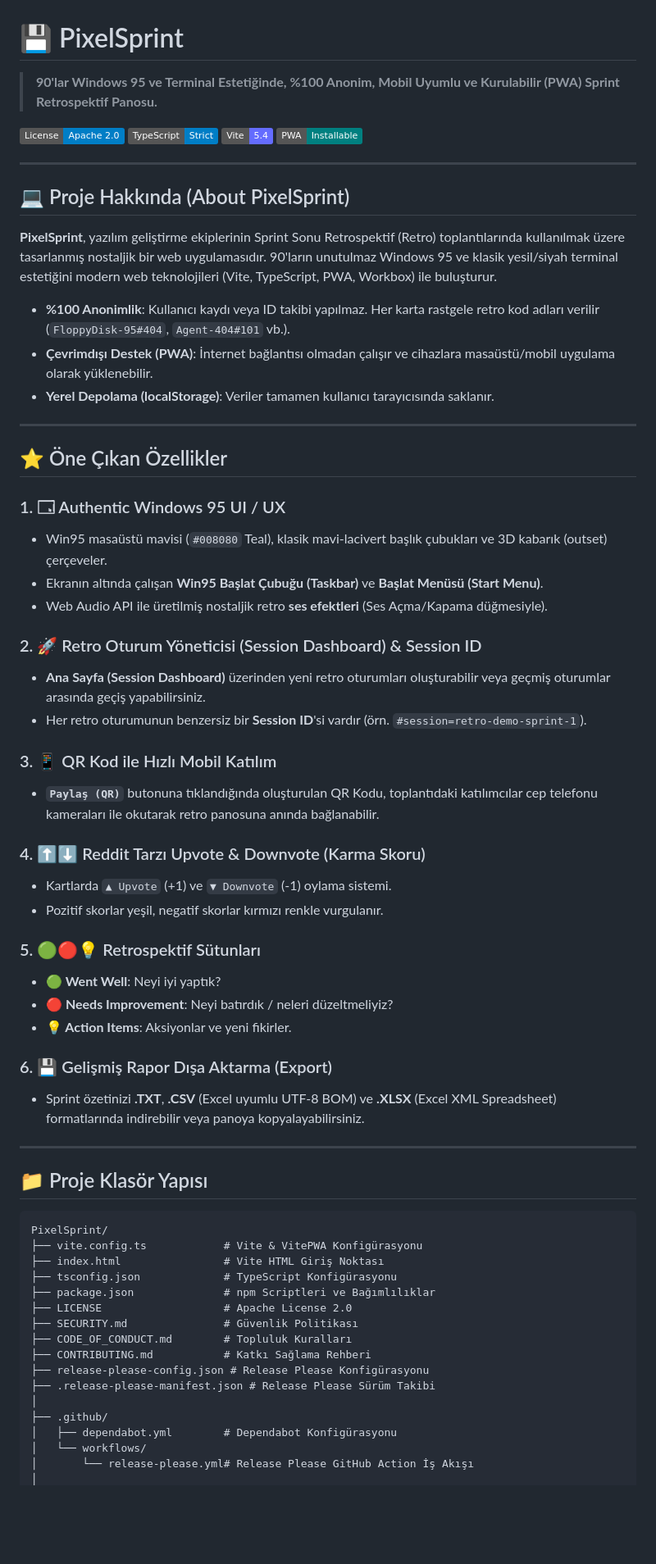
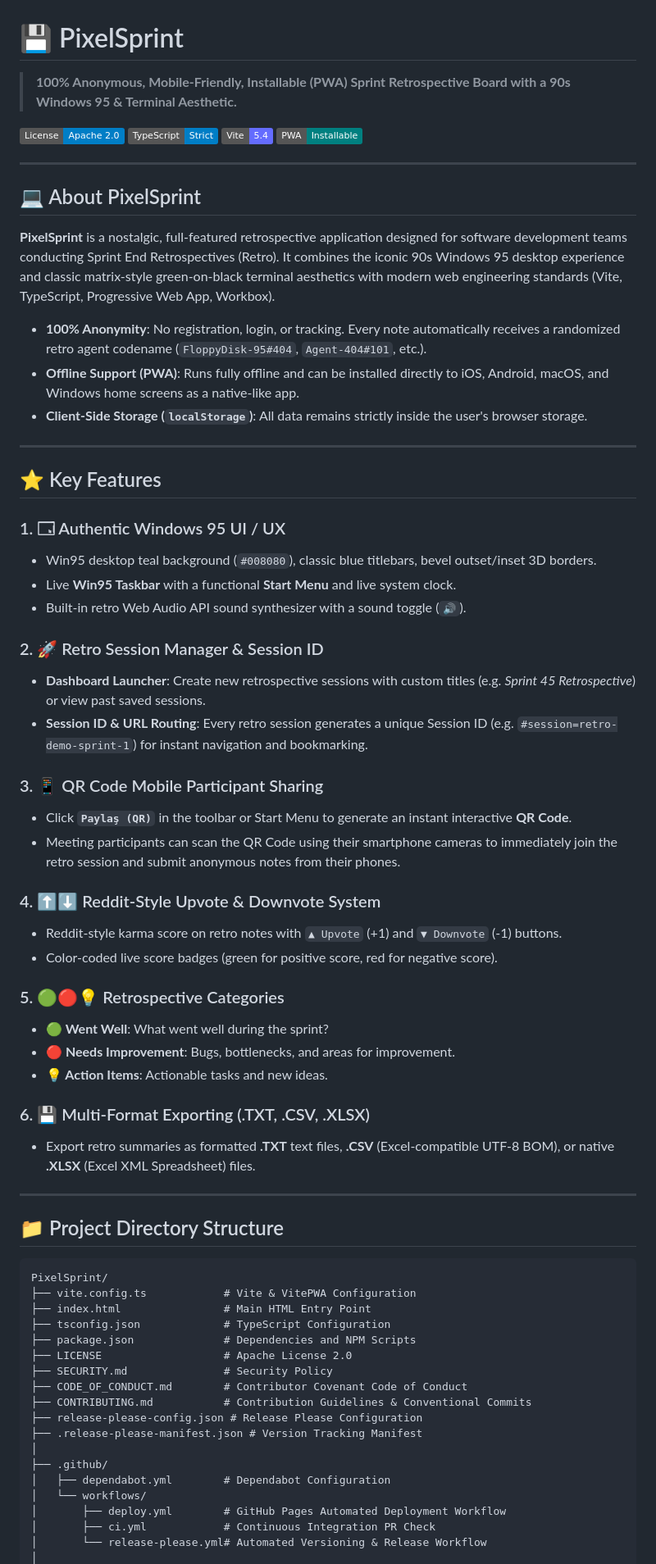
Before and after one commit to AtaCanYmc/PixelSprint, a Markdown page: README.md, the part around one of its changes. Shown at 82% size. Rendered like a GitHub page; badges without logos; blank space fills up the shorter version.

Commit message:
docs: update README for improved clarity and English localization

````diff
--- a/README.md
+++ b/README.md
@@ -1,6 +1,6 @@
 # 💾 PixelSprint
 
-> **90'lar Windows 95 ve Terminal Estetiğinde, %100 Anonim, Mobil Uyumlu ve Kurulabilir (PWA) Sprint Retrospektif Panosu.**
+> **100% Anonymous, Mobile-Friendly, Installable (PWA) Sprint Retrospective Board with a 90s Windows 95 & Terminal Aesthetic.**
 
 [![License: Apache 2.0](https://img.shields.io/badge/License-Apache_2.0-blue.svg)](LICENSE)
 [![TypeScript](https://img.shields.io/badge/TypeScript-Strict-blue?logo=typescript)](https://www.typescriptlang.org/)
@@ -9,61 +9,64 @@
 
 ---
 
-## 💻 Proje Hakkında (About PixelSprint)
+## 💻 About PixelSprint
 
-**PixelSprint**, yazılım geliştirme ekiplerinin Sprint Sonu Retrospektif (Retro) toplantılarında kullanılmak üzere tasarlanmış nostaljik bir web uygulamasıdır. 90'ların unutulmaz Windows 95 ve klasik yesil/siyah terminal estetiğini modern web teknolojileri (Vite, TypeScript, PWA, Workbox) ile buluşturur.
+**PixelSprint** is a nostalgic, full-featured retrospective application designed for software development teams conducting Sprint End Retrospectives (Retro). It combines the iconic 90s Windows 95 desktop experience and classic matrix-style green-on-black terminal aesthetics with modern web engineering standards (Vite, TypeScript, Progressive Web App, Workbox).
 
-- **%100 Anonimlik**: Kullanıcı kaydı veya ID takibi yapılmaz. Her karta rastgele retro kod adları verilir (`FloppyDisk-95#404`, `Agent-404#101` vb.).
-- **Çevrimdışı Destek (PWA)**: İnternet bağlantısı olmadan çalışır ve cihazlara masaüstü/mobil uygulama olarak yüklenebilir.
-- **Yerel Depolama (localStorage)**: Veriler tamamen kullanıcı tarayıcısında saklanır.
+- **100% Anonymity**: No registration, login, or tracking. Every note automatically receives a randomized retro agent codename (`FloppyDisk-95#404`, `Agent-404#101`, etc.).
+- **Offline Support (PWA)**: Runs fully offline and can be installed directly to iOS, Android, macOS, and Windows home screens as a native-like app.
+- **Client-Side Storage (`localStorage`)**: All data remains strictly inside the user's browser storage.
 
 ---
 
-## ⭐ Öne Çıkan Özellikler
+## ⭐ Key Features
 
 ### 1. 🗔 Authentic Windows 95 UI / UX
-- Win95 masaüstü mavisi (`#008080` Teal), klasik mavi-lacivert başlık çubukları ve 3D kabarık (outset) çerçeveler.
-- Ekranın altında çalışan **Win95 Başlat Çubuğu (Taskbar)** ve **Başlat Menüsü (Start Menu)**.
-- Web Audio API ile üretilmiş nostaljik retro **ses efektleri** (Ses Açma/Kapama düğmesiyle).
+- Win95 desktop teal background (`#008080`), classic blue titlebars, bevel outset/inset 3D borders.
+- Live **Win95 Taskbar** with a functional **Start Menu** and live system clock.
+- Built-in retro Web Audio API sound synthesizer with a sound toggle (`🔊`).
 
-### 2. 🚀 Retro Oturum Yöneticisi (Session Dashboard) & Session ID
-- **Ana Sayfa (Session Dashboard)** üzerinden yeni retro oturumları oluşturabilir veya geçmiş oturumlar arasında geçiş yapabilirsiniz.
-- Her retro oturumunun benzersiz bir **Session ID**'si vardır (örn. `#session=retro-demo-sprint-1`).
+### 2. 🚀 Retro Session Manager & Session ID
+- **Dashboard Launcher**: Create new retrospective sessions with custom titles (e.g. *Sprint 45 Retrospective*) or view past saved sessions.
+- **Session ID & URL Routing**: Every retro session generates a unique Session ID (e.g. `#session=retro-demo-sprint-1`) for instant navigation and bookmarking.
 
-### 3. 📱 QR Kod ile Hızlı Mobil Katılım
-- **`Paylaş (QR)`** butonuna tıklandığında oluşturulan QR Kodu, toplantıdaki katılımcılar cep telefonu kameraları ile okutarak retro panosuna anında bağlanabilir.
+### 3. 📱 QR Code Mobile Participant Sharing
+- Click **`Paylaş (QR)`** in the toolbar or Start Menu to generate an instant interactive **QR Code**.
+- Meeting participants can scan the QR Code using their smartphone cameras to immediately join the retro session and submit anonymous notes from their phones.
 
-### 4. ⬆️⬇️ Reddit Tarzı Upvote & Downvote (Karma Skoru)
-- Kartlarda `▲ Upvote` (+1) ve `▼ Downvote` (-1) oylama sistemi.
-- Pozitif skorlar yeşil, negatif skorlar kırmızı renkle vurgulanır.
+### 4. ⬆️⬇️ Reddit-Style Upvote & Downvote System
+- Reddit-style karma score on retro notes with `▲ Upvote` (+1) and `▼ Downvote` (-1) buttons.
+- Color-coded live score badges (green for positive score, red for negative score).
 
-### 5. 🟢🔴💡 Retrospektif Sütunları
-- **🟢 Went Well**: Neyi iyi yaptık?
-- **🔴 Needs Improvement**: Neyi batırdık / neleri düzeltmeliyiz?
-- **💡 Action Items**: Aksiyonlar ve yeni fikirler.
+### 5. 🟢🔴💡 Retrospective Categories
+- **🟢 Went Well**: What went well during the sprint?
+- **🔴 Needs Improvement**: Bugs, bottlenecks, and areas for improvement.
+- **💡 Action Items**: Actionable tasks and new ideas.
 
-### 6. 💾 Gelişmiş Rapor Dışa Aktarma (Export)
-- Sprint özetinizi **.TXT**, **.CSV** (Excel uyumlu UTF-8 BOM) ve **.XLSX** (Excel XML Spreadsheet) formatlarında indirebilir veya panoya kopyalayabilirsiniz.
+### 6. 💾 Multi-Format Exporting (.TXT, .CSV, .XLSX)
+- Export retro summaries as formatted **.TXT** text files, **.CSV** (Excel-compatible UTF-8 BOM), or native **.XLSX** (Excel XML Spreadsheet) files.
 
 ---
 
-## 📁 Proje Klasör Yapısı
+## 📁 Project Directory Structure
 
 ```
 PixelSprint/
-├── vite.config.ts            # Vite & VitePWA Konfigürasyonu
-├── index.html                # Vite HTML Giriş Noktası
-├── tsconfig.json             # TypeScript Konfigürasyonu
-├── package.json              # npm Scriptleri ve Bağımlılıklar
+├── vite.config.ts            # Vite & VitePWA Configuration
+├── index.html                # Main HTML Entry Point
+├── tsconfig.json             # TypeScript Configuration
+├── package.json              # Dependencies and NPM Scripts
 ├── LICENSE                   # Apache License 2.0
-├── SECURITY.md               # Güvenlik Politikası
-├── CODE_OF_CONDUCT.md        # Topluluk Kuralları
-├── CONTRIBUTING.md           # Katkı Sağlama Rehberi
-├── release-please-config.json # Release Please Konfigürasyonu
-├── .release-please-manifest.json # Release Please Sürüm Takibi
+├── SECURITY.md               # Security Policy
+├── CODE_OF_CONDUCT.md        # Contributor Covenant Code of Conduct
+├── CONTRIBUTING.md           # Contribution Guidelines & Conventional Commits
+├── release-please-config.json # Release Please Configuration
+├── .release-please-manifest.json # Version Tracking Manifest
 │
 ├── .github/
-│   ├── dependabot.yml        # Dependabot Konfigürasyonu
+│   ├── dependabot.yml        # Dependabot Configuration
 │   └── workflows/
-│       └── release-please.yml# Release Please GitHub Action İş Akışı
+│       ├── deploy.yml        # GitHub Pages Automated Deployment Workflow
+│       ├── ci.yml            # Continuous Integration PR Check
+│       └── release-please.yml# Automated Versioning & Release Workflow
 │
````
Also changed, not shown: other parts of README.md (+28 -17 lines).
